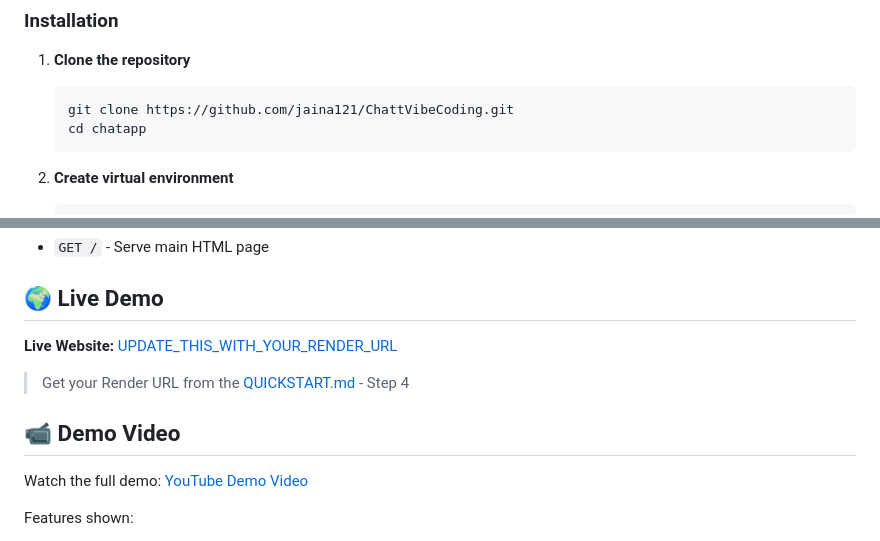
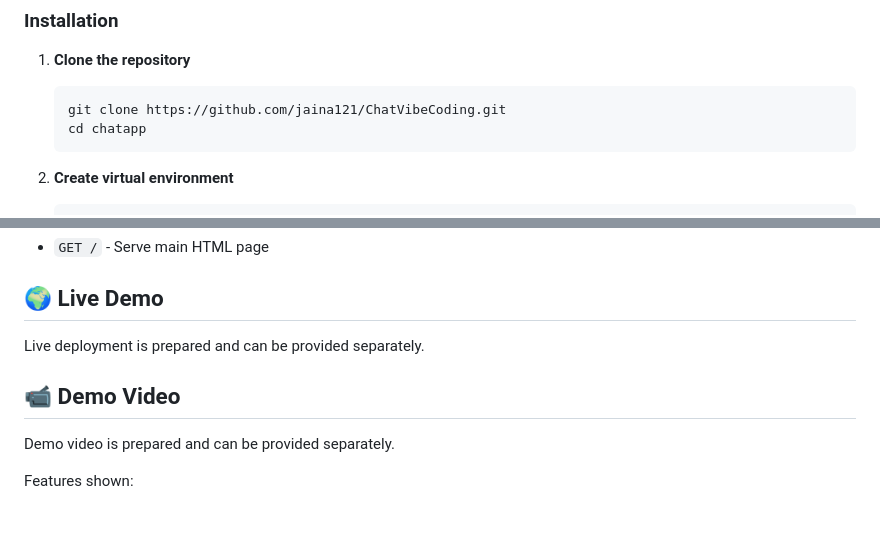
Before and after one commit to jaina121/ChatAppVibeCoding, a Markdown page: README.md, 2 parts joined by grey strips. GitHub-like rendering; blank space fills up the shorter version.

Commit message:
Remove Render and YouTube links from README

````diff
--- a/README.md
+++ b/README.md
@@ -83,7 +83,7 @@ chatapp/
 
 1. **Clone the repository**
    ```bash
-   git clone https://github.com/jaina121/ChattVibeCoding.git
+   git clone https://github.com/jaina121/ChatVibeCoding.git
    cd chatapp
    ```
 
@@ -142,13 +142,11 @@ chatapp/
 
 ## 🌍 Live Demo
 
-**Live Website:** [UPDATE_THIS_WITH_YOUR_RENDER_URL](https://render.com)
-
-> Get your Render URL from the [QUICKSTART.md](QUICKSTART.md) - Step 4
+Live deployment is prepared and can be provided separately.
 
 ## 📹 Demo Video
 
-Watch the full demo: [YouTube Demo Video](https://youtu.be/-YMsUIBJCzU?si=FInptYDWa7PwcPs_)
+Demo video is prepared and can be provided separately.
 
 Features shown:
 - User registration and login
````
